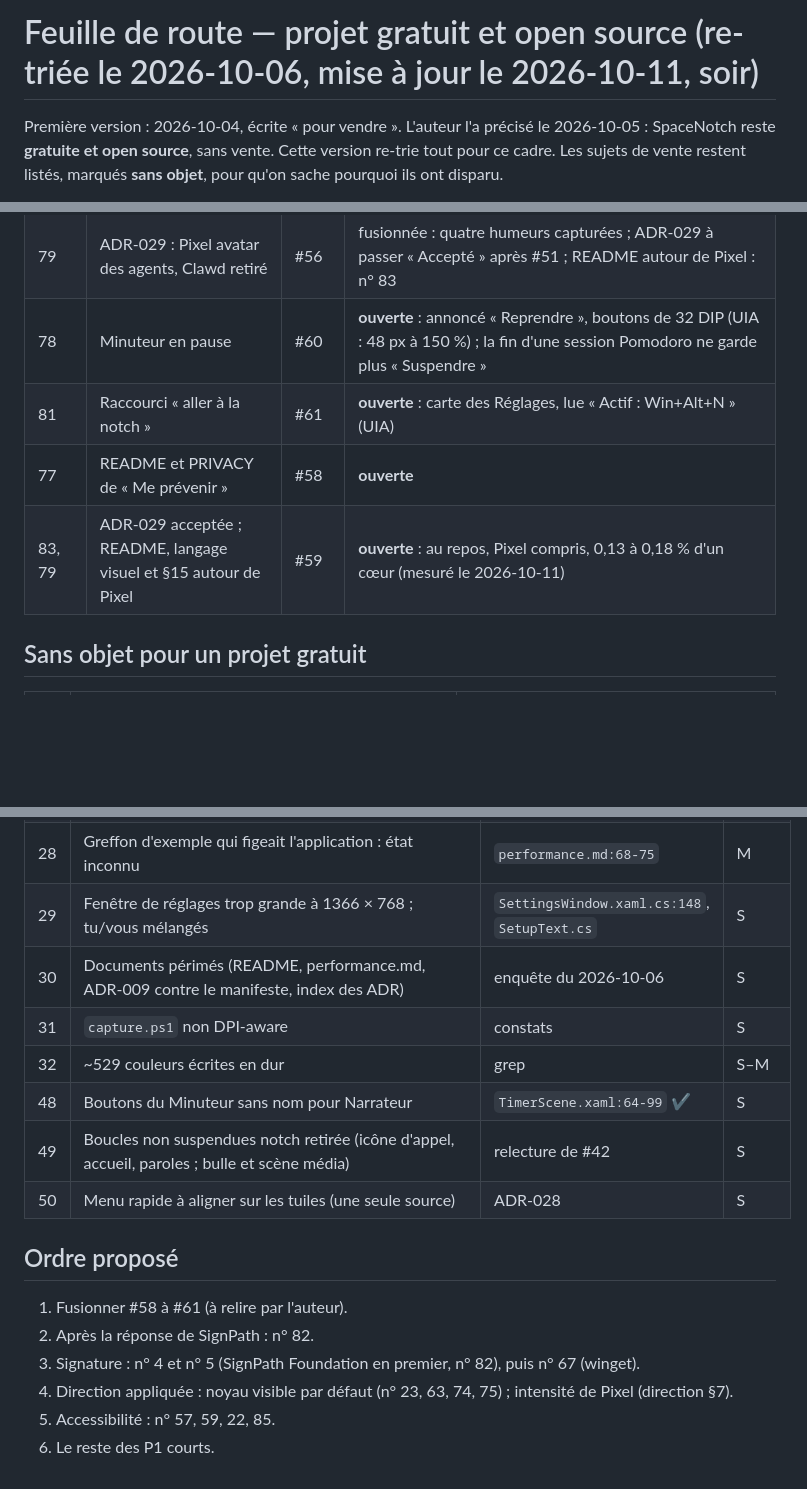
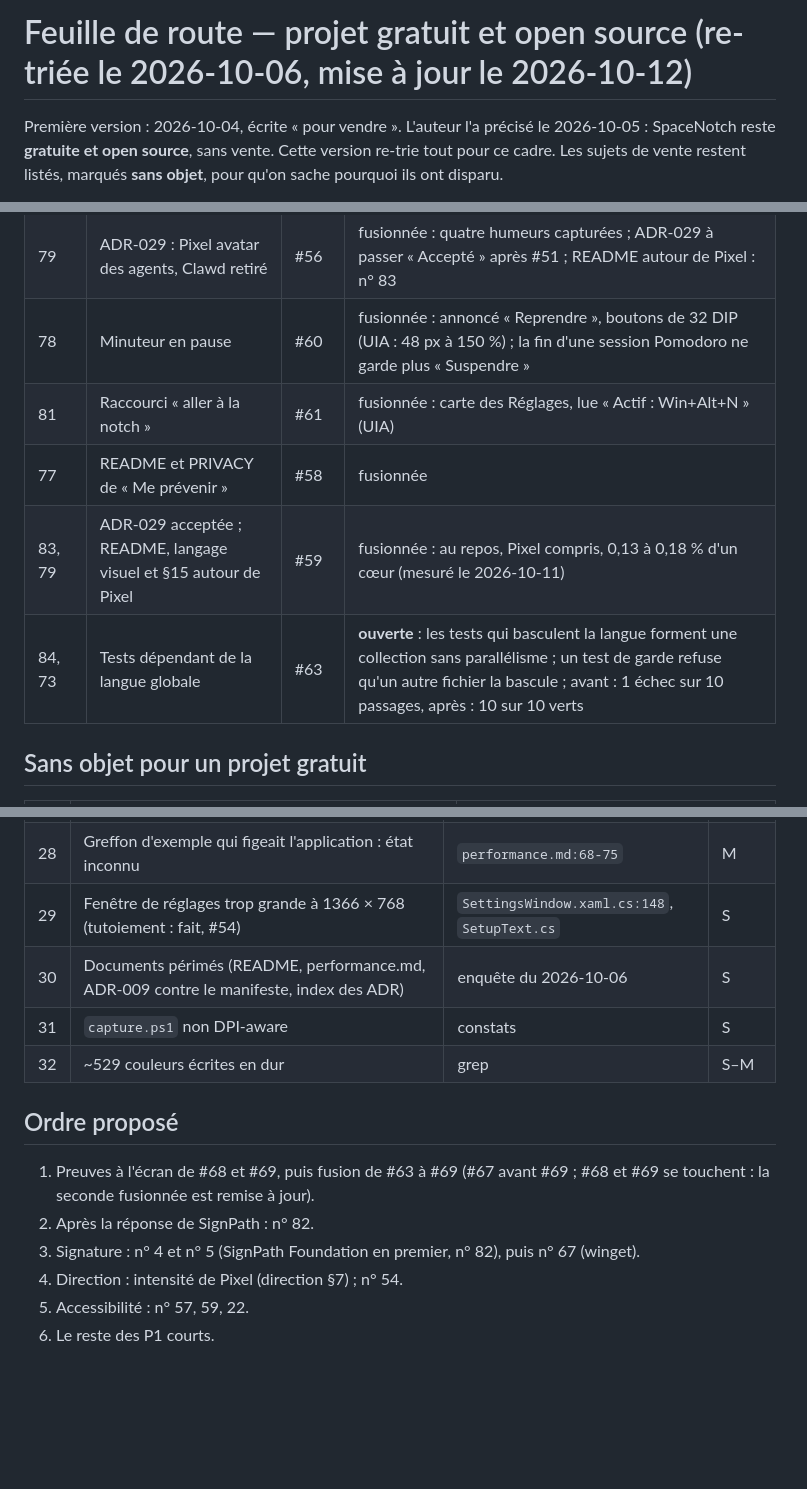
Before and after one commit to nicoo-o/SpaceNotch, a Markdown page: docs/plans/2026-10-04-feuille-de-route.md, 3 parts joined by grey strips. Drawn GitHub-style; blank space fills up the shorter version.

```diff
--- a/docs/plans/2026-10-04-feuille-de-route.md
+++ b/docs/plans/2026-10-04-feuille-de-route.md
@@ -1,4 +1,4 @@
-# Feuille de route — projet gratuit et open source (re-triée le 2026-10-06, mise à jour le 2026-10-11, soir)
+# Feuille de route — projet gratuit et open source (re-triée le 2026-10-06, mise à jour le 2026-10-12)
 
 Première version : 2026-10-04, écrite « pour vendre ». L'auteur l'a précisé le 2026-10-05 :
 SpaceNotch reste **gratuite et open source**, sans vente. Cette version re-trie tout pour ce cadre.
@@ -35,10 +35,11 @@ Preuves : [constats du 2026-10-03](2026-10-03-constats.md), enquête du 2026-10-
 | 76 | Tutoiement | #54 | fusionnée : installeur et derniers textes au vous |
 | 58 | Narrateur des Réglages | #55 | fusionnée : les boutons gardent leur nom, l'aide dit la carte et sa description (UIA avant/après) ; barre de lecture nommée ; reste n° 81 |
 | 79 | ADR-029 : Pixel avatar des agents, Clawd retiré | #56 | fusionnée : quatre humeurs capturées ; ADR-029 à passer « Accepté » après #51 ; README autour de Pixel : n° 83 |
-| 78 | Minuteur en pause | #60 | **ouverte** : annoncé « Reprendre », boutons de 32 DIP (UIA : 48 px à 150 %) ; la fin d'une session Pomodoro ne garde plus « Suspendre » |
-| 81 | Raccourci « aller à la notch » | #61 | **ouverte** : carte des Réglages, lue « Actif : Win+Alt+N » (UIA) |
-| 77 | README et PRIVACY de « Me prévenir » | #58 | **ouverte** |
-| 83, 79 | ADR-029 acceptée ; README, langage visuel et §15 autour de Pixel | #59 | **ouverte** : au repos, Pixel compris, 0,13 à 0,18 % d'un cœur (mesuré le 2026-10-11) |
+| 78 | Minuteur en pause | #60 | fusionnée : annoncé « Reprendre », boutons de 32 DIP (UIA : 48 px à 150 %) ; la fin d'une session Pomodoro ne garde plus « Suspendre » |
+| 81 | Raccourci « aller à la notch » | #61 | fusionnée : carte des Réglages, lue « Actif : Win+Alt+N » (UIA) |
+| 77 | README et PRIVACY de « Me prévenir » | #58 | fusionnée |
+| 83, 79 | ADR-029 acceptée ; README, langage visuel et §15 autour de Pixel | #59 | fusionnée : au repos, Pixel compris, 0,13 à 0,18 % d'un cœur (mesuré le 2026-10-11) |
+| 84, 73 | Tests dépendant de la langue globale | #63 | **ouverte** : les tests qui basculent la langue forment une collection sans parallélisme ; un test de garde refuse qu'un autre fichier la bascule ; avant : 1 échec sur 10 passages, après : 10 sur 10 verts |
 
 ## Sans objet pour un projet gratuit
 
@@ -120,19 +117,16 @@ Preuves : [constats du 2026-10-03](2026-10-03-constats.md), enquête du 2026-10-
 | 26 | Machine à états en ombre ; `IslandWindow` = 31 fichiers | audit §4 | L |
 | 27 | Spotify et Discord exigent une application développeur | ADR-026 | L |
 | 28 | Greffon d'exemple qui figeait l'application : état inconnu | `performance.md:68-75` | M |
-| 29 | Fenêtre de réglages trop grande à 1366 × 768 ; tu/vous mélangés | `SettingsWindow.xaml.cs:148`, `SetupText.cs` | S |
+| 29 | Fenêtre de réglages trop grande à 1366 × 768 (tutoiement : fait, #54) | `SettingsWindow.xaml.cs:148`, `SetupText.cs` | S |
 | 30 | Documents périmés (README, performance.md, ADR-009 contre le manifeste, index des ADR) | enquête du 2026-10-06 | S |
 | 31 | `capture.ps1` non DPI-aware | constats | S |
 | 32 | ~529 couleurs écrites en dur | grep | S–M |
-| 48 | Boutons du Minuteur sans nom pour Narrateur | `TimerScene.xaml:64-99` ✔ | S |
-| 49 | Boucles non suspendues notch retirée (icône d'appel, accueil, paroles ; bulle et scène média) | relecture de #42 | S |
-| 50 | Menu rapide à aligner sur les tuiles (une seule source) | ADR-028 | S |
 
 ## Ordre proposé
 
-1. Fusionner #58 à #61 (à relire par l'auteur).
+1. Preuves à l'écran de #68 et #69, puis fusion de #63 à #69 (#67 avant #69 ; #68 et #69 se touchent : la seconde fusionnée est remise à jour).
 2. Après la réponse de SignPath : n° 82.
 3. Signature : n° 4 et n° 5 (SignPath Foundation en premier, n° 82), puis n° 67 (winget).
-4. Direction appliquée : noyau visible par défaut (n° 23, 63, 74, 75) ; intensité de Pixel (direction §7).
-5. Accessibilité : n° 57, 59, 22, 85.
+4. Direction : intensité de Pixel (direction §7) ; n° 54.
+5. Accessibilité : n° 57, 59, 22.
 6. Le reste des P1 courts.
```
Also changed, not shown: other parts of docs/plans/2026-10-04-feuille-de-route.md (+2 -6 lines), docs/plans/relais-2026-10-12.md (added, +169 -0 lines).
